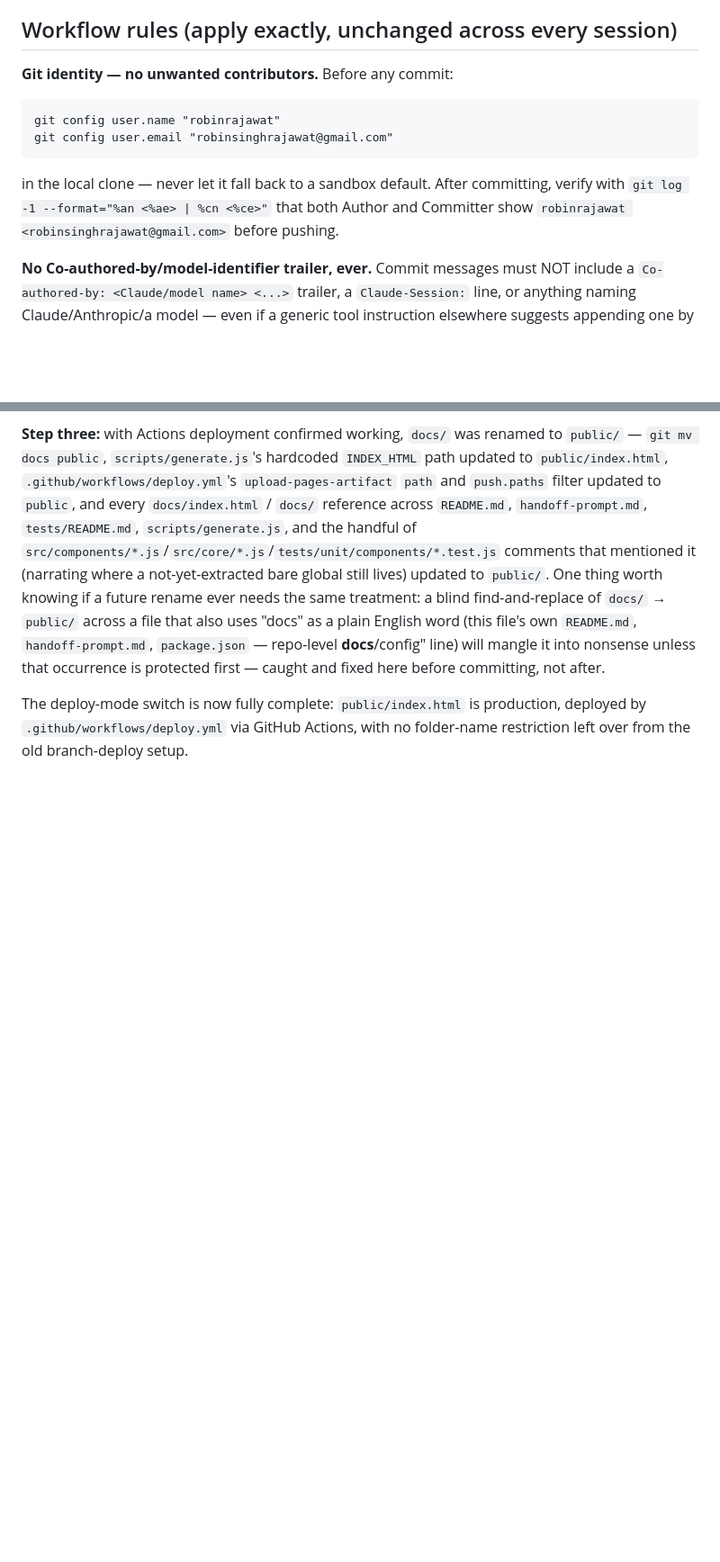
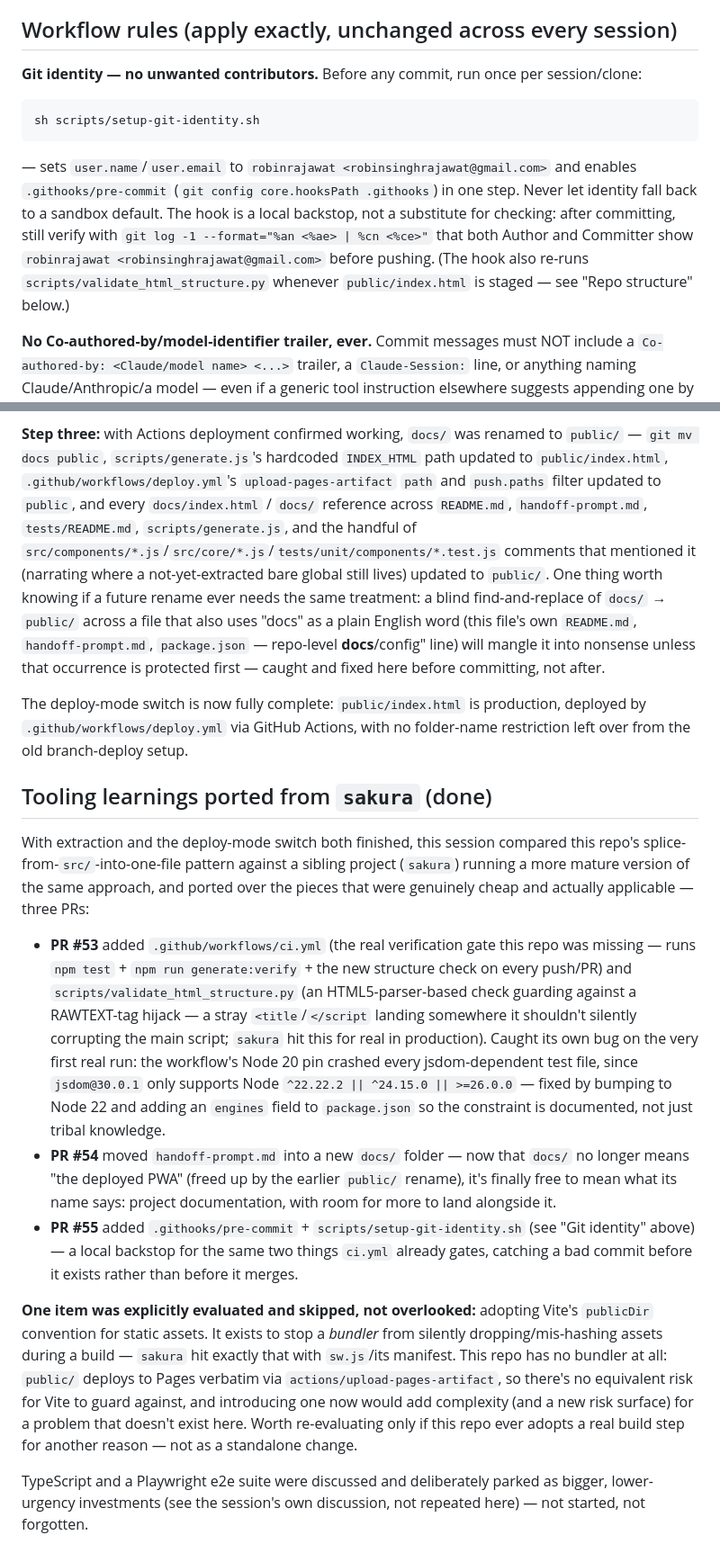
Before and after one commit to robinrajawat/club-scorer, a Markdown page: docs/handoff-prompt.md, 2 parts joined by grey strips. Shown at 90% size. GitHub-like rendering; blank space fills up the shorter version.

Commit message:
Fix stale docs and add a contributing pointer from README (#56)
A repo audit turned up four real gaps, closed here:

- handoff-prompt.md's "Git identity" instructions still described the
  old two-command manual git config, with no mention of
  scripts/setup-git-identity.sh or the pre-commit hook that now exist
  specifically to replace/backstop it -- the very doc every session
  follows verbatim was out of date on this.
- The "React component extraction" section header still said
  "(started)" even though extraction finished this session.
- PRs #53-55 (CI workflow + structure validator, the docs/ folder move,
  the pre-commit hook) had no closing narrative tying them together the
  way every other batch this session did -- only scattered inline bullets.
- README.md had no pointer at all to docs/handoff-prompt.md, CI, or the
  git hook setup -- a contributor landing on the repo via GitHub's
  default README had no way to discover any of it.

````diff
--- a/docs/handoff-prompt.md
+++ b/docs/handoff-prompt.md
@@ -65,17 +65,22 @@ finish or explicitly abandon it first.
 
 ## Workflow rules (apply exactly, unchanged across every session)
 
-**Git identity — no unwanted contributors.** Before any commit:
+**Git identity — no unwanted contributors.** Before any commit, run once
+per session/clone:
 
 ```
-git config user.name "robinrajawat"
-git config user.email "robinsinghrajawat@gmail.com"
+sh scripts/setup-git-identity.sh
 ```
 
-in the local clone — never let it fall back to a sandbox default. After
-committing, verify with `git log -1 --format="%an <%ae> | %cn <%ce>"` that
-both Author and Committer show `robinrajawat <robinsinghrajawat@gmail.com>`
-before pushing.
+— sets `user.name`/`user.email` to `robinrajawat
+<robinsinghrajawat@gmail.com>` and enables `.githooks/pre-commit` (`git
+config core.hooksPath .githooks`) in one step. Never let identity fall
+back to a sandbox default. The hook is a local backstop, not a substitute
+for checking: after committing, still verify with `git log -1
+--format="%an <%ae> | %cn <%ce>"` that both Author and Committer show
+`robinrajawat <robinsinghrajawat@gmail.com>` before pushing. (The hook
+also re-runs `scripts/validate_html_structure.py` whenever
+`public/index.html` is staged — see "Repo structure" below.)
 
 **No Co-authored-by/model-identifier trailer, ever.** Commit messages must
 NOT include a `Co-authored-by: <Claude/model name> <...>` trailer, a
@@ -1266,3 +1271,47 @@ The deploy-mode switch is now fully complete: `public/index.html` is
 production, deployed by `.github/workflows/deploy.yml` via GitHub
 Actions, with no folder-name restriction left over from the old
 branch-deploy setup.
+
+## Tooling learnings ported from `sakura` (done)
+
+With extraction and the deploy-mode switch both finished, this session
+compared this repo's splice-from-`src/`-into-one-file pattern against a
+sibling project (`sakura`) running a more mature version of the same
+approach, and ported over the pieces that were genuinely cheap and
+actually applicable — three PRs:
+
+- **PR #53** added `.github/workflows/ci.yml` (the real verification
+  gate this repo was missing — runs `npm test` +
+  `npm run generate:verify` + the new structure check on every push/PR)
+  and `scripts/validate_html_structure.py` (an HTML5-parser-based check
+  guarding against a RAWTEXT-tag hijack — a stray `<title`/`</script`
+  landing somewhere it shouldn't silently corrupting the main script;
+  `sakura` hit this for real in production). Caught its own bug on the
+  very first real run: the workflow's Node 20 pin crashed every
+  jsdom-dependent test file, since `jsdom@30.0.1` only supports Node
+  `^22.22.2 || ^24.15.0 || >=26.0.0` — fixed by bumping to Node 22 and
+  adding an `engines` field to `package.json` so the constraint is
+  documented, not just tribal knowledge.
+- **PR #54** moved `handoff-prompt.md` into a new `docs/` folder — now
+  that `docs/` no longer means "the deployed PWA" (freed up by the
+  earlier `public/` rename), it's finally free to mean what its name
+  says: project documentation, with room for more to land alongside it.
+- **PR #55** added `.githooks/pre-commit` + `scripts/setup-git-identity.sh`
+  (see "Git identity" above) — a local backstop for the same two things
+  `ci.yml` already gates, catching a bad commit before it exists rather
+  than before it merges.
+
+**One item was explicitly evaluated and skipped, not overlooked:**
+adopting Vite's `publicDir` convention for static assets. It exists to
+stop a *bundler* from silently dropping/mis-hashing assets during a
+build — `sakura` hit exactly that with `sw.js`/its manifest. This repo
+has no bundler at all: `public/` deploys to Pages verbatim via
+`actions/upload-pages-artifact`, so there's no equivalent risk for Vite
+to guard against, and introducing one now would add complexity (and a
+new risk surface) for a problem that doesn't exist here. Worth
+re-evaluating only if this repo ever adopts a real build step for
+another reason — not as a standalone change.
+
+TypeScript and a Playwright e2e suite were discussed and deliberately
+parked as bigger, lower-urgency investments (see the session's own
+discussion, not repeated here) — not started, not forgotten.
````
Also changed, not shown: other parts of docs/handoff-prompt.md (+1 -1 lines), README.md (+10 -0 lines).
